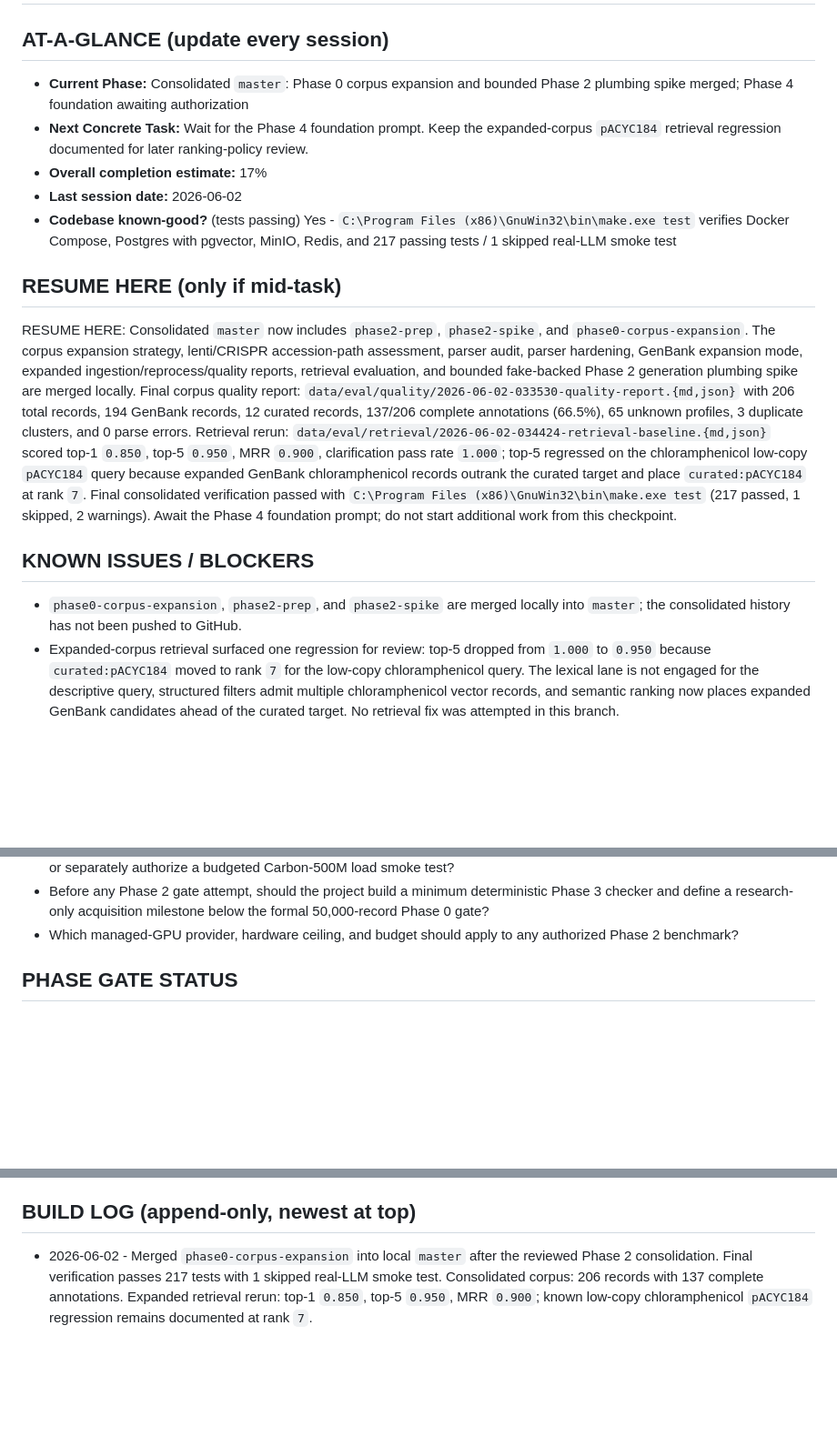
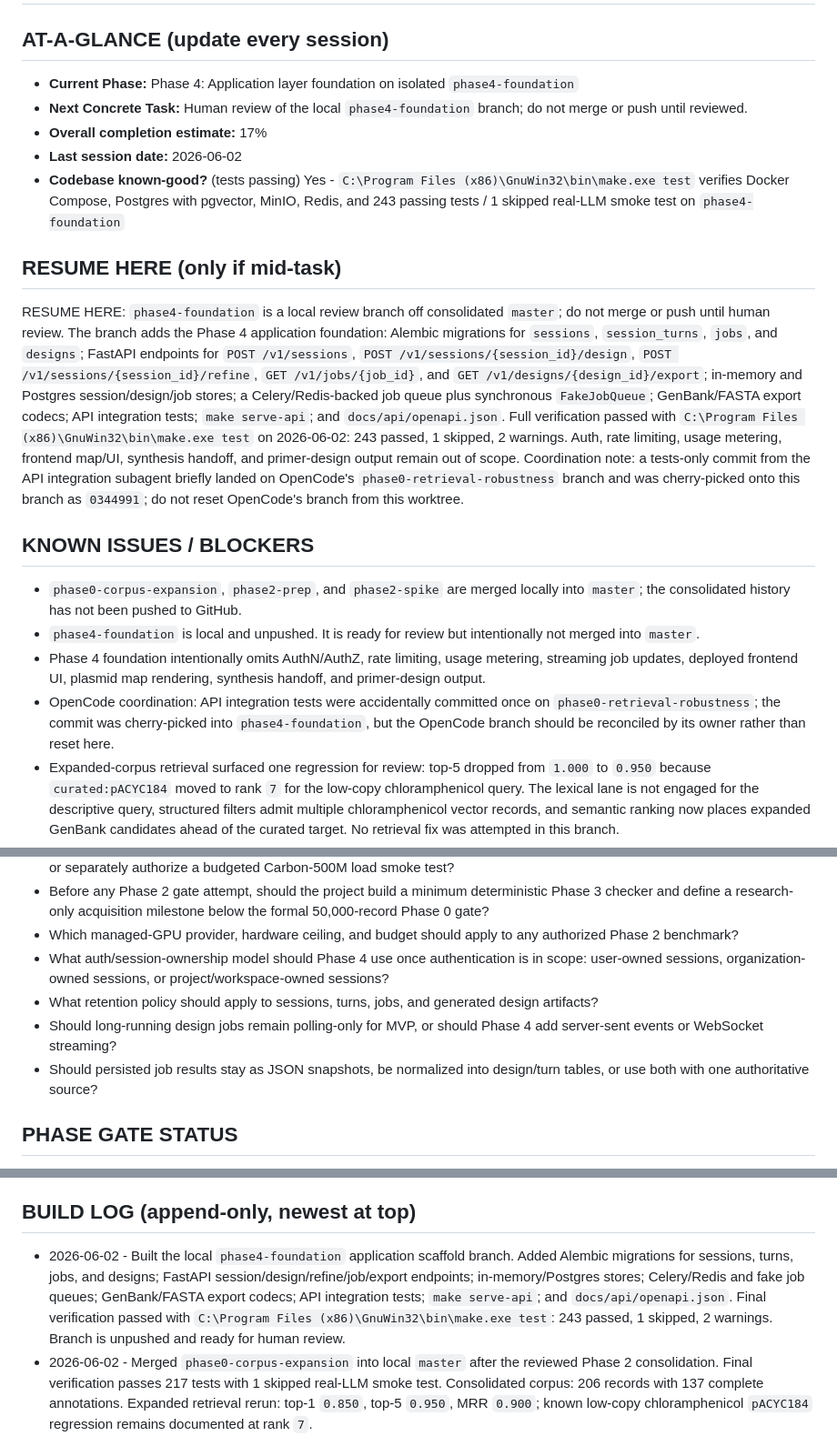
Before and after one commit to markandeyay/PlasmidAI, a Markdown page: PROGRESS.md, 3 parts joined by grey strips. Shown at 91% size. Rendered like a GitHub page; blank space fills up the shorter version.

Commit message:
Record Phase 4 foundation checkpoint

```diff
--- a/PROGRESS.md
+++ b/PROGRESS.md
@@ -1,17 +1,20 @@
 # PROGRESS â€” Build State (mutable)
 
 ## AT-A-GLANCE (update every session)
-- **Current Phase:** Consolidated `master`: Phase 0 corpus expansion and bounded Phase 2 plumbing spike merged; Phase 4 foundation awaiting authorization
-- **Next Concrete Task:** Wait for the Phase 4 foundation prompt. Keep the expanded-corpus `pACYC184` retrieval regression documented for later ranking-policy review.
+- **Current Phase:** Phase 4: Application layer foundation on isolated `phase4-foundation`
+- **Next Concrete Task:** Human review of the local `phase4-foundation` branch; do not merge or push until reviewed.
 - **Overall completion estimate:** 17%
 - **Last session date:** 2026-06-02
-- **Codebase known-good?** (tests passing) Yes - `C:\Program Files (x86)\GnuWin32\bin\make.exe test` verifies Docker Compose, Postgres with pgvector, MinIO, Redis, and 217 passing tests / 1 skipped real-LLM smoke test
+- **Codebase known-good?** (tests passing) Yes - `C:\Program Files (x86)\GnuWin32\bin\make.exe test` verifies Docker Compose, Postgres with pgvector, MinIO, Redis, and 243 passing tests / 1 skipped real-LLM smoke test on `phase4-foundation`
 
 ## RESUME HERE (only if mid-task)
-RESUME HERE: Consolidated `master` now includes `phase2-prep`, `phase2-spike`, and `phase0-corpus-expansion`. The corpus expansion strategy, lenti/CRISPR accession-path assessment, parser audit, parser hardening, GenBank expansion mode, expanded ingestion/reprocess/quality reports, retrieval evaluation, and bounded fake-backed Phase 2 generation plumbing spike are merged locally. Final corpus quality report: `data/eval/quality/2026-06-02-033530-quality-report.{md,json}` with 206 total records, 194 GenBank records, 12 curated records, 137/206 complete annotations (66.5%), 65 unknown profiles, 3 duplicate clusters, and 0 parse errors. Retrieval rerun: `data/eval/retrieval/2026-06-02-034424-retrieval-baseline.{md,json}` scored top-1 `0.850`, top-5 `0.950`, MRR `0.900`, clarification pass rate `1.000`; top-5 regressed on the chloramphenicol low-copy `pACYC184` query because expanded GenBank chloramphenicol records outrank the curated target and place `curated:pACYC184` at rank `7`. Final consolidated verification passed with `C:\Program Files (x86)\GnuWin32\bin\make.exe test` (217 passed, 1 skipped, 2 warnings). Await the Phase 4 foundation prompt; do not start additional work from this checkpoint.
+RESUME HERE: `phase4-foundation` is a local review branch off consolidated `master`; do not merge or push until human review. The branch adds the Phase 4 application foundation: Alembic migrations for `sessions`, `session_turns`, `jobs`, and `designs`; FastAPI endpoints for `POST /v1/sessions`, `POST /v1/sessions/{session_id}/design`, `POST /v1/sessions/{session_id}/refine`, `GET /v1/jobs/{job_id}`, and `GET /v1/designs/{design_id}/export`; in-memory and Postgres session/design/job stores; a Celery/Redis-backed job queue plus synchronous `FakeJobQueue`; GenBank/FASTA export codecs; API integration tests; `make serve-api`; and `docs/api/openapi.json`. Full verification passed with `C:\Program Files (x86)\GnuWin32\bin\make.exe test` on 2026-06-02: 243 passed, 1 skipped, 2 warnings. Auth, rate limiting, usage metering, frontend map/UI, synthesis handoff, and primer-design output remain out of scope. Coordination note: a tests-only commit from the API integration subagent briefly landed on OpenCode's `phase0-retrieval-robustness` branch and was cherry-picked onto this branch as `0344991`; do not reset OpenCode's branch from this worktree.
 
 ## KNOWN ISSUES / BLOCKERS
 - `phase0-corpus-expansion`, `phase2-prep`, and `phase2-spike` are merged locally into `master`; the consolidated history has not been pushed to GitHub.
+- `phase4-foundation` is local and unpushed. It is ready for review but intentionally not merged into `master`.
+- Phase 4 foundation intentionally omits AuthN/AuthZ, rate limiting, usage metering, streaming job updates, deployed frontend UI, plasmid map rendering, synthesis handoff, and primer-design output.
+- OpenCode coordination: API integration tests were accidentally committed once on `phase0-retrieval-robustness`; the commit was cherry-picked into `phase4-foundation`, but the OpenCode branch should be reconciled by its owner rather than reset here.
 - Expanded-corpus retrieval surfaced one regression for review: top-5 dropped from `1.000` to `0.950` because `curated:pACYC184` moved to rank `7` for the low-copy chloramphenicol query. The lexical lane is not engaged for the descriptive query, structured filters admit multiple chloramphenicol vector records, and semantic ranking now places expanded GenBank candidates ahead of the curated target. No retrieval fix was attempted in this branch.
 - Phase 0 scale gate remains unmet: the expanded corpus has 206 total records, not >=50,000 fully parsed component-annotated plasmids.
 - Phase 2 gate is not met. The prior spike uses `FakeGenerator` and `StubConstraintEngine`; it proves plumbing only and does not load a base DNA model, fine-tune, or biologically validate generated sequences.
@@ -50,6 +53,10 @@ RESUME HERE: Consolidated `master` now includes `phase2-prep`, `phase2-spike`, a
 - After human review/merge of `phase2-spike`, should the next approved slice stay offline with a deterministic Phase 3 checker, or separately authorize a budgeted Carbon-500M load smoke test?
 - Before any Phase 2 gate attempt, should the project build a minimum deterministic Phase 3 checker and define a research-only acquisition milestone below the formal 50,000-record Phase 0 gate?
 - Which managed-GPU provider, hardware ceiling, and budget should apply to any authorized Phase 2 benchmark?
+- What auth/session-ownership model should Phase 4 use once authentication is in scope: user-owned sessions, organization-owned sessions, or project/workspace-owned sessions?
+- What retention policy should apply to sessions, turns, jobs, and generated design artifacts?
+- Should long-running design jobs remain polling-only for MVP, or should Phase 4 add server-sent events or WebSocket streaming?
+- Should persisted job results stay as JSON snapshots, be normalized into design/turn tables, or use both with one authoritative source?
 
 ## PHASE GATE STATUS
 - [x] Phase R gate met (see SYSTEM_DESIGN 3.05) â€” artifacts reviewed and Phase 0 authorized by the human on 2026-05-29
@@ -140,6 +147,7 @@ RESUME HERE: Consolidated `master` now includes `phase2-prep`, `phase2-spike`, a
 - [ ] **GATE:** A full loop runs automatically â€” a captured outcome flows into the next scheduled fine-tune, the new model is evaluated offline, and is promoted only if it beats the incumbent on the eval set.
 
 ## BUILD LOG (append-only, newest at top)
+- 2026-06-02 - Built the local `phase4-foundation` application scaffold branch. Added Alembic migrations for sessions, turns, jobs, and designs; FastAPI session/design/refine/job/export endpoints; in-memory/Postgres stores; Celery/Redis and fake job queues; GenBank/FASTA export codecs; API integration tests; `make serve-api`; and `docs/api/openapi.json`. Final verification passed with `C:\Program Files (x86)\GnuWin32\bin\make.exe test`: 243 passed, 1 skipped, 2 warnings. Branch is unpushed and ready for human review.
 - 2026-06-02 - Merged `phase0-corpus-expansion` into local `master` after the reviewed Phase 2 consolidation. Final verification passes 217 tests with 1 skipped real-LLM smoke test. Consolidated corpus: 206 records with 137 complete annotations. Expanded retrieval rerun: top-1 `0.850`, top-5 `0.950`, MRR `0.900`; known low-copy chloramphenicol `pACYC184` regression remains documented at rank `7`.
 - 2026-06-02 - Finalized `phase0-corpus-expansion` handoff. Retrieval regression is documented, final verification passed with `C:\Program Files (x86)\GnuWin32\bin\make.exe test` (217 passed, 1 skipped, 2 warnings), and the branch is ready for human review without pushing or merging.
 - 2026-06-02 - Re-ran retrieval evaluation against the expanded corpus and committed `data/eval/retrieval/2026-06-02-034424-retrieval-baseline.{md,json}`. Metrics versus the 2026-05-31 gate baseline: top-1 `0.850` vs `0.700`, top-5 `0.950` vs `1.000`, MRR `0.900` vs `0.825`, clarification pass rate `1.000` unchanged. The single top-5 regression is the low-copy chloramphenicol query: `curated:pACYC184` ranks `7` after expanded GenBank chloramphenicol records.
```
Also changed, not shown: other parts of PROGRESS.md (+2 -2 lines).
